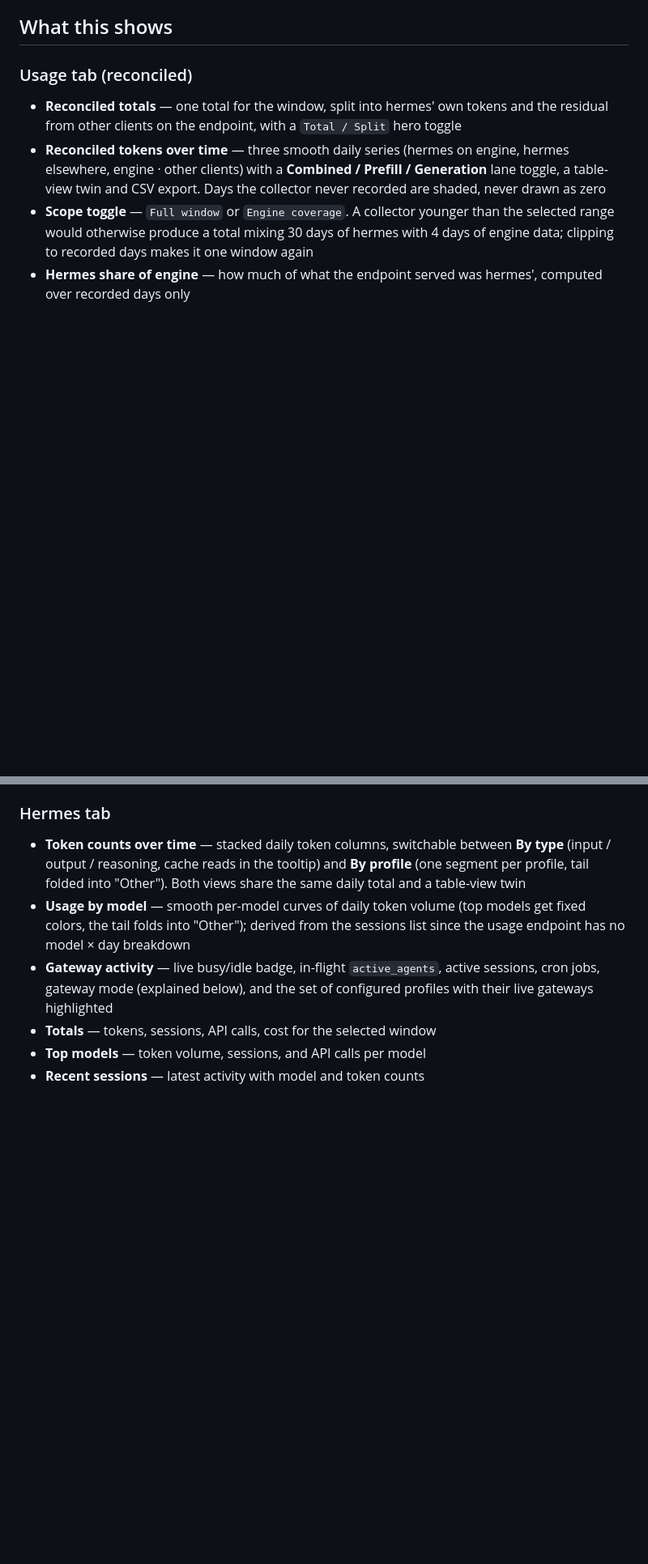
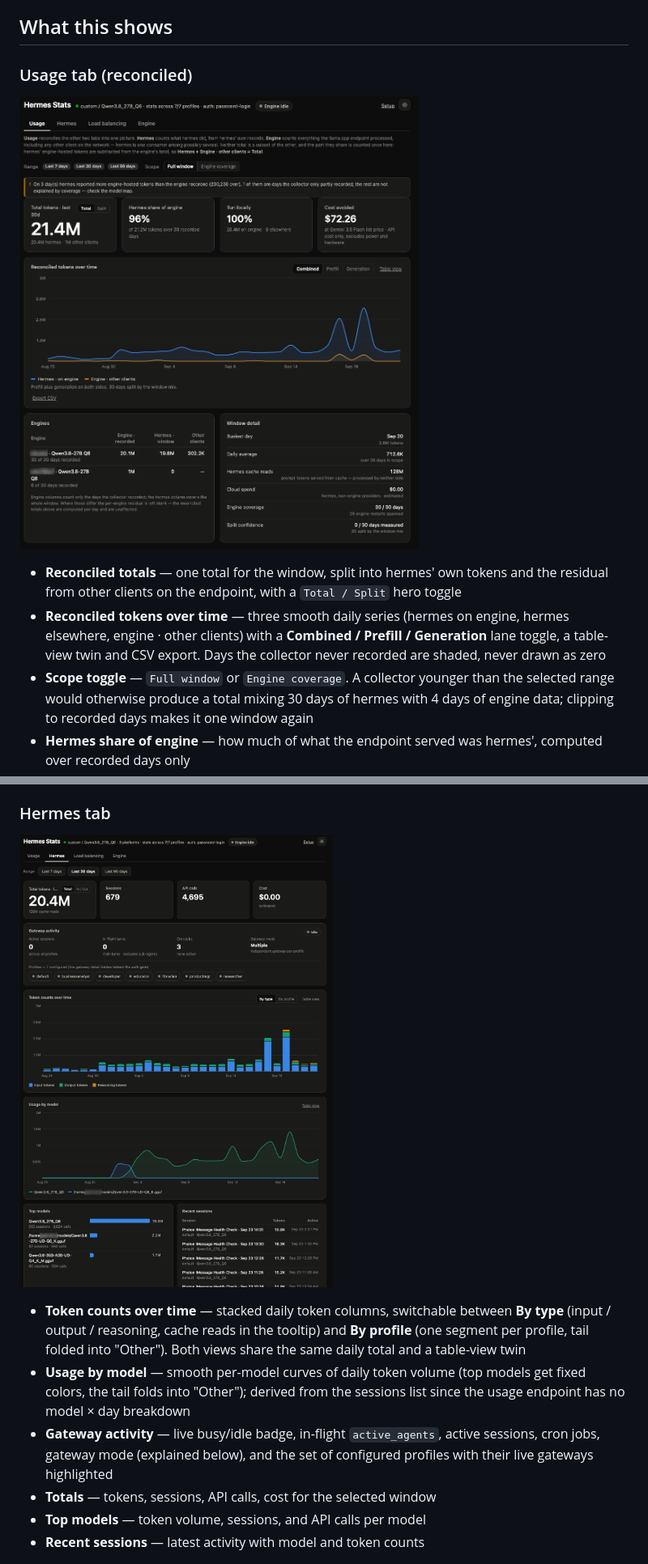
Before and after one commit to pclarytx10/hermes-stats-dash, a Markdown page: README.md, 2 parts joined by grey strips. Shown at 81% size. Rendered like a GitHub page; pictures changed too: docs/screenshots/hermes.png (added), docs/screenshots/usage.png (added); blank space fills up the shorter version.

Commit message:
Add tab screenshots to the README
Server names and the home-directory username are blurred.

Co-Authored-By: Claude Opus 5.5 <noreply@anthropic.com>

```diff
--- a/README.md
+++ b/README.md
@@ -47,6 +47,8 @@ Zero runtime dependencies. Node ≥ 18.
 
 ### Usage tab (reconciled)
 
+![Usage tab: reconciled token totals, hermes share of engine, and reconciled tokens over time](docs/screenshots/usage.png)
+
 - **Reconciled totals** — one total for the window, split into hermes'
   own tokens and the residual from other clients on the endpoint, with a
   `Total / Split` hero toggle
@@ -78,6 +80,8 @@ Zero runtime dependencies. Node ≥ 18.
 
 ### Hermes tab
 
+![Hermes tab: totals, gateway activity, token counts over time, usage by model, and recent sessions](docs/screenshots/hermes.png)
+
 - **Token counts over time** — stacked daily token columns, switchable
   between **By type** (input / output / reasoning, cache reads in the tooltip)
   and **By profile** (one segment per profile, tail folded into "Other").
```
Also changed, not shown: other parts of README.md (+4 -0 lines), docs/screenshots/engine.png (added), docs/screenshots/load-balancing.png (added).
